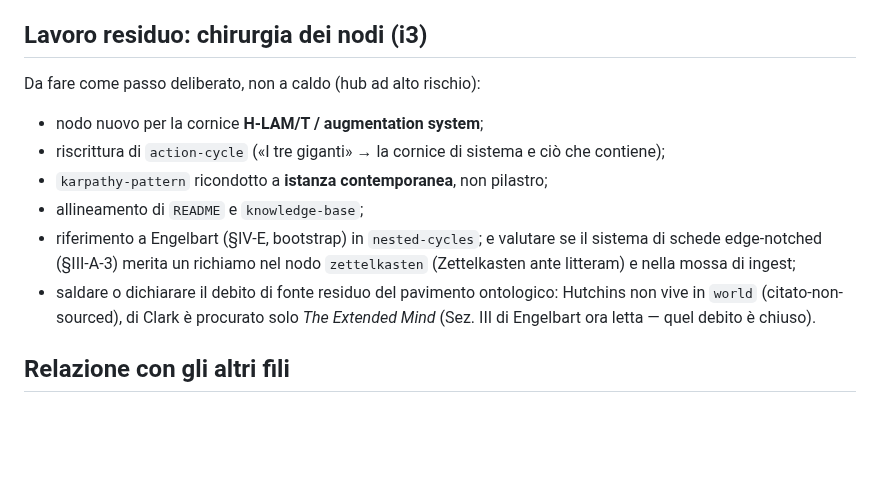
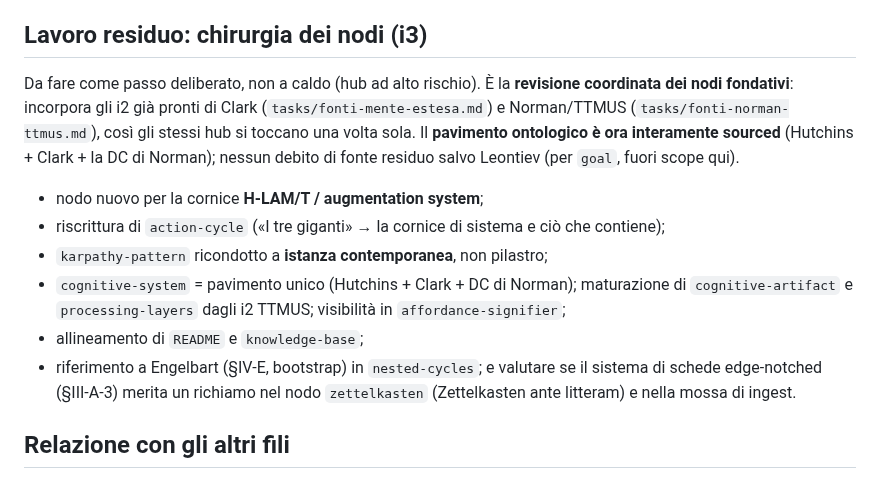
Before and after one commit to steledama/method, a Markdown page: tasks/fonti-engelbart.md, the part around the change. Drawn GitHub-style; blank space fills up the shorter version.

```diff
--- a/tasks/fonti-engelbart.md
+++ b/tasks/fonti-engelbart.md
@@ -49,19 +49,24 @@ Karpathy di sessant'anni.
 
 ## Lavoro residuo: chirurgia dei nodi (i3)
 
-Da fare come passo deliberato, non a caldo (hub ad alto rischio):
+Da fare come passo deliberato, non a caldo (hub ad alto rischio). È la **revisione
+coordinata dei nodi fondativi**: incorpora gli i2 già pronti di Clark
+(`tasks/fonti-mente-estesa.md`) e Norman/TTMUS (`tasks/fonti-norman-ttmus.md`), così
+gli stessi hub si toccano una volta sola. Il **pavimento ontologico è ora interamente
+sourced** (Hutchins + Clark + la DC di Norman); nessun debito di fonte residuo salvo
+Leontiev (per `goal`, fuori scope qui).
 
 - nodo nuovo per la cornice **H-LAM/T / augmentation system**;
 - riscrittura di `action-cycle` («I tre giganti» → la cornice di sistema e ciò che
   contiene);
 - `karpathy-pattern` ricondotto a **istanza contemporanea**, non pilastro;
+- `cognitive-system` = pavimento unico (Hutchins + Clark + DC di Norman); maturazione di
+  `cognitive-artifact` e `processing-layers` dagli i2 TTMUS; visibilità in
+  `affordance-signifier`;
 - allineamento di `README` e `knowledge-base`;
 - riferimento a Engelbart (§IV-E, bootstrap) in `nested-cycles`; e valutare se il
   sistema di schede edge-notched (§III-A-3) merita un richiamo nel nodo `zettelkasten`
-  (Zettelkasten ante litteram) e nella mossa di ingest;
-- saldare o dichiarare il debito di fonte residuo del pavimento ontologico: Hutchins
-  non vive in `world` (citato-non-sourced), di Clark è procurato solo _The Extended
-  Mind_ (Sez. III di Engelbart ora letta — quel debito è chiuso).
+  (Zettelkasten ante litteram) e nella mossa di ingest.
 
 ## Relazione con gli altri fili
 
```
Also changed, not shown: plan.md (+22 -18 lines), tasks/fonti-norman-ttmus.md (added, +84 -0 lines).
